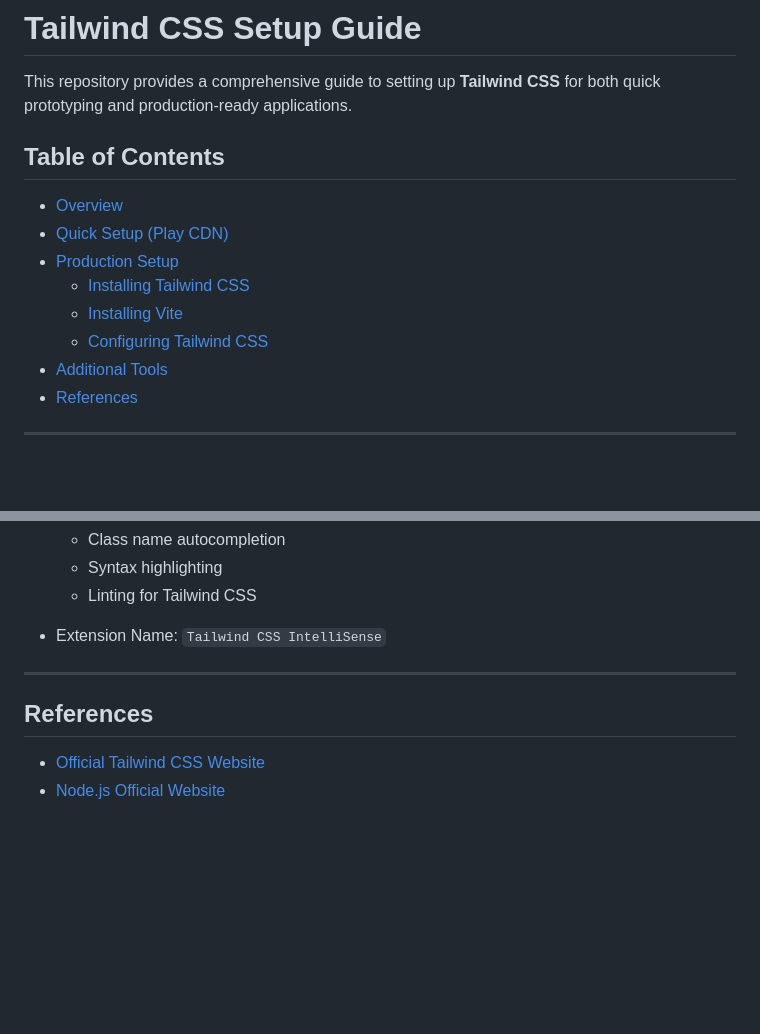
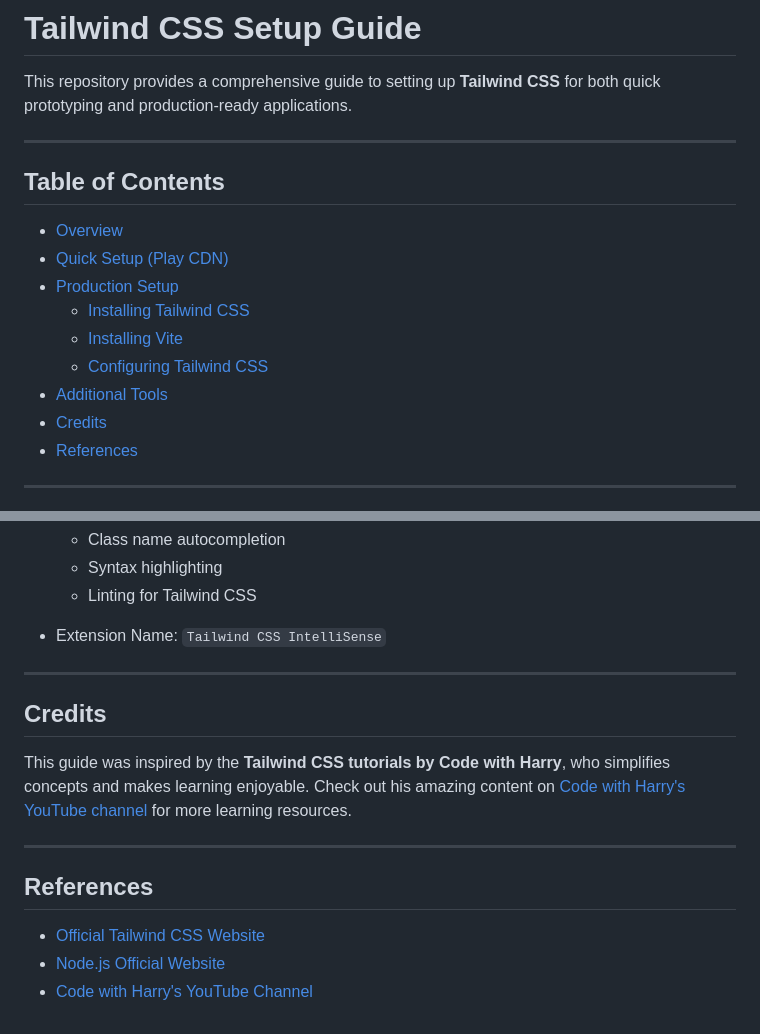
Before and after one commit to Rajdeep-Joshi-09/Tailwind, a Markdown page: 01/README.md, 2 parts joined by grey strips. Rendered like a GitHub page; blank space fills up the shorter version.

```diff
--- a/01/README.md
+++ b/01/README.md
@@ -1,6 +1,8 @@
 # Tailwind CSS Setup Guide
 
 This repository provides a comprehensive guide to setting up **Tailwind CSS** for both quick prototyping and production-ready applications.
+
+---
 
 ## Table of Contents
 
@@ -11,6 +13,7 @@ This repository provides a comprehensive guide to setting up **Tailwind CSS** fo
   - [Installing Vite](#installing-vite)
   - [Configuring Tailwind CSS](#configuring-tailwind-css)
 - [Additional Tools](#additional-tools)
+- [Credits](#credits)
 - [References](#references)
 
 ---
@@ -120,7 +123,14 @@ For enhanced development efficiency, install the **Tailwind CSS IntelliSense** e
 
 ---
 
+## Credits
+
+This guide was inspired by the **Tailwind CSS tutorials by Code with Harry**, who simplifies concepts and makes learning enjoyable. Check out his amazing content on [Code with Harry's YouTube channel](https://www.youtube.com/@CodeWithHarry) for more learning resources.
+
+---
+
 ## References
 
 - [Official Tailwind CSS Website](https://tailwindcss.com/)
 - [Node.js Official Website](https://nodejs.org/)
+- [Code with Harry's YouTube Channel](https://www.youtube.com/@CodeWithHarry)
```
